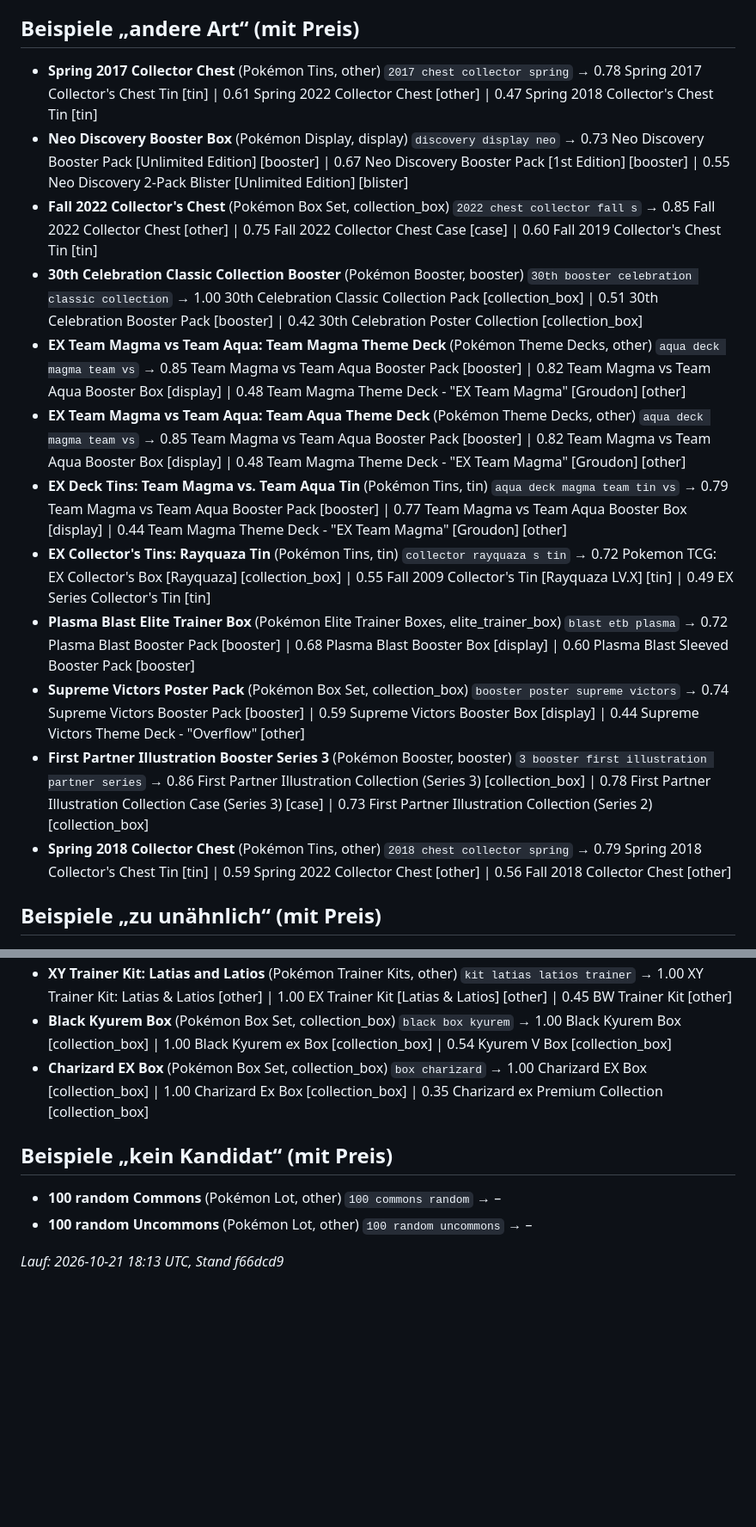
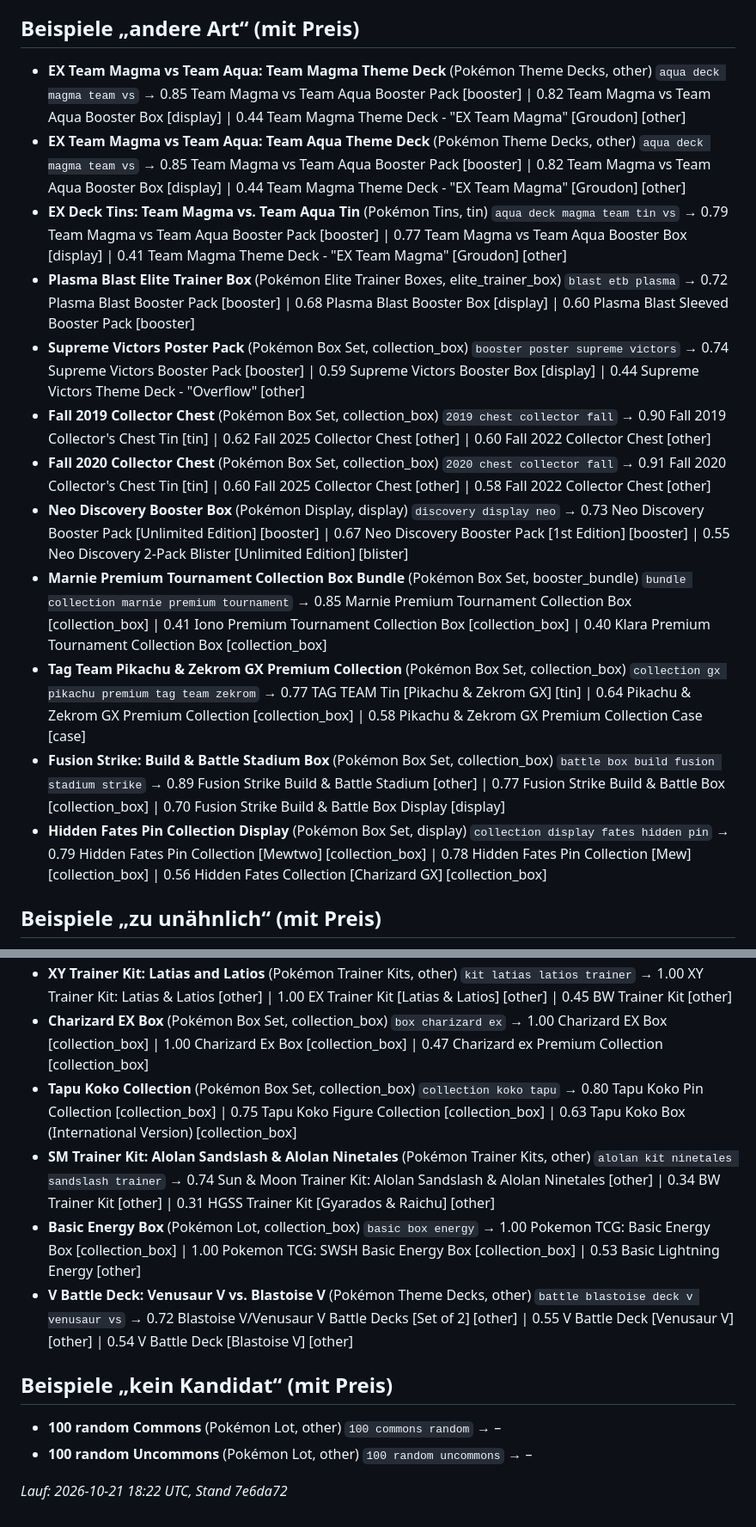
Before and after one commit to SebastianTheisen/Pokemon_Tracker, a Markdown page: docs/phase5/sealed_images_misses.md, 2 parts joined by grey strips. Shown at 86% size. Drawn GitHub-style; blank space fills up the shorter version.

```diff
--- a/docs/phase5/sealed_images_misses.md
+++ b/docs/phase5/sealed_images_misses.md
@@ -58,30 +58,30 @@
 
 ## Beispiele „andere Art“ (mit Preis)
 
-- **Spring 2017 Collector Chest** (Pokémon Tins, other) `2017 chest collector spring`
-  → 0.78 Spring 2017 Collector's Chest Tin [tin] | 0.61 Spring 2022 Collector Chest [other] | 0.47 Spring 2018 Collector's Chest Tin [tin]
-- **Neo Discovery Booster Box** (Pokémon Display, display) `discovery display neo`
-  → 0.73 Neo Discovery Booster Pack [Unlimited Edition] [booster] | 0.67 Neo Discovery Booster Pack [1st Edition] [booster] | 0.55 Neo Discovery 2-Pack Blister [Unlimited Edition] [blister]
-- **Fall 2022 Collector's Chest** (Pokémon Box Set, collection_box) `2022 chest collector fall s`
-  → 0.85 Fall 2022 Collector Chest [other] | 0.75 Fall 2022 Collector Chest Case [case] | 0.60 Fall 2019 Collector's Chest Tin [tin]
-- **30th Celebration Classic Collection Booster** (Pokémon Booster, booster) `30th booster celebration classic collection`
-  → 1.00 30th Celebration Classic Collection Pack [collection_box] | 0.51 30th Celebration Booster Pack [booster] | 0.42 30th Celebration Poster Collection [collection_box]
 - **EX Team Magma vs Team Aqua: Team Magma Theme Deck** (Pokémon Theme Decks, other) `aqua deck magma team vs`
-  → 0.85 Team Magma vs Team Aqua Booster Pack [booster] | 0.82 Team Magma vs Team Aqua Booster Box [display] | 0.48 Team Magma Theme Deck - "EX Team Magma" [Groudon] [other]
+  → 0.85 Team Magma vs Team Aqua Booster Pack [booster] | 0.82 Team Magma vs Team Aqua Booster Box [display] | 0.44 Team Magma Theme Deck - "EX Team Magma" [Groudon] [other]
 - **EX Team Magma vs Team Aqua: Team Aqua Theme Deck** (Pokémon Theme Decks, other) `aqua deck magma team vs`
-  → 0.85 Team Magma vs Team Aqua Booster Pack [booster] | 0.82 Team Magma vs Team Aqua Booster Box [display] | 0.48 Team Magma Theme Deck - "EX Team Magma" [Groudon] [other]
+  → 0.85 Team Magma vs Team Aqua Booster Pack [booster] | 0.82 Team Magma vs Team Aqua Booster Box [display] | 0.44 Team Magma Theme Deck - "EX Team Magma" [Groudon] [other]
 - **EX Deck Tins: Team Magma vs. Team Aqua Tin** (Pokémon Tins, tin) `aqua deck magma team tin vs`
-  → 0.79 Team Magma vs Team Aqua Booster Pack [booster] | 0.77 Team Magma vs Team Aqua Booster Box [display] | 0.44 Team Magma Theme Deck - "EX Team Magma" [Groudon] [other]
-- **EX Collector's Tins: Rayquaza Tin** (Pokémon Tins, tin) `collector rayquaza s tin`
-  → 0.72 Pokemon TCG: EX Collector's Box [Rayquaza] [collection_box] | 0.55 Fall 2009 Collector's Tin [Rayquaza LV.X] [tin] | 0.49 EX Series Collector's Tin [tin]
+  → 0.79 Team Magma vs Team Aqua Booster Pack [booster] | 0.77 Team Magma vs Team Aqua Booster Box [display] | 0.41 Team Magma Theme Deck - "EX Team Magma" [Groudon] [other]
 - **Plasma Blast Elite Trainer Box** (Pokémon Elite Trainer Boxes, elite_trainer_box) `blast etb plasma`
   → 0.72 Plasma Blast Booster Pack [booster] | 0.68 Plasma Blast Booster Box [display] | 0.60 Plasma Blast Sleeved Booster Pack [booster]
 - **Supreme Victors Poster Pack** (Pokémon Box Set, collection_box) `booster poster supreme victors`
   → 0.74 Supreme Victors Booster Pack [booster] | 0.59 Supreme Victors Booster Box [display] | 0.44 Supreme Victors Theme Deck - "Overflow" [other]
-- **First Partner Illustration Booster Series 3** (Pokémon Booster, booster) `3 booster first illustration partner series`
-  → 0.86 First Partner Illustration Collection (Series 3) [collection_box] | 0.78 First Partner Illustration Collection Case (Series 3) [case] | 0.73 First Partner Illustration Collection (Series 2) [collection_box]
-- **Spring 2018 Collector Chest** (Pokémon Tins, other) `2018 chest collector spring`
-  → 0.79 Spring 2018 Collector's Chest Tin [tin] | 0.59 Spring 2022 Collector Chest [other] | 0.56 Fall 2018 Collector Chest [other]
+- **Fall 2019 Collector Chest** (Pokémon Box Set, collection_box) `2019 chest collector fall`
+  → 0.90 Fall 2019 Collector's Chest Tin [tin] | 0.62 Fall 2025 Collector Chest [other] | 0.60 Fall 2022 Collector Chest [other]
+- **Fall 2020 Collector Chest** (Pokémon Box Set, collection_box) `2020 chest collector fall`
+  → 0.91 Fall 2020 Collector's Chest Tin [tin] | 0.60 Fall 2025 Collector Chest [other] | 0.58 Fall 2022 Collector Chest [other]
+- **Neo Discovery Booster Box** (Pokémon Display, display) `discovery display neo`
+  → 0.73 Neo Discovery Booster Pack [Unlimited Edition] [booster] | 0.67 Neo Discovery Booster Pack [1st Edition] [booster] | 0.55 Neo Discovery 2-Pack Blister [Unlimited Edition] [blister]
+- **Marnie Premium Tournament Collection Box Bundle** (Pokémon Box Set, booster_bundle) `bundle collection marnie premium tournament`
+  → 0.85 Marnie Premium Tournament Collection Box [collection_box] | 0.41 Iono Premium Tournament Collection Box [collection_box] | 0.40 Klara Premium Tournament Collection Box [collection_box]
+- **Tag Team Pikachu & Zekrom GX Premium Collection** (Pokémon Box Set, collection_box) `collection gx pikachu premium tag team zekrom`
+  → 0.77 TAG TEAM Tin [Pikachu & Zekrom GX] [tin] | 0.64 Pikachu & Zekrom GX Premium Collection [collection_box] | 0.58 Pikachu & Zekrom GX Premium Collection Case [case]
+- **Fusion Strike: Build & Battle Stadium Box** (Pokémon Box Set, collection_box) `battle box build fusion stadium strike`
+  → 0.89 Fusion Strike Build & Battle Stadium [other] | 0.77 Fusion Strike Build & Battle Box [collection_box] | 0.70 Fusion Strike Build & Battle Box Display [display]
+- **Hidden Fates Pin Collection Display** (Pokémon Box Set, display) `collection display fates hidden pin`
+  → 0.79 Hidden Fates Pin Collection [Mewtwo] [collection_box] | 0.78 Hidden Fates Pin Collection [Mew] [collection_box] | 0.56 Hidden Fates Collection [Charizard GX] [collection_box]
 
 ## Beispiele „zu unähnlich“ (mit Preis)
 
@@ -133,9 +127,15 @@
 - **XY Trainer Kit: Latias and Latios** (Pokémon Trainer Kits, other) `kit latias latios trainer`
   → 1.00 XY Trainer Kit: Latias & Latios [other] | 1.00 EX Trainer Kit [Latias & Latios] [other] | 0.45 BW Trainer Kit [other]
-- **Black Kyurem Box** (Pokémon Box Set, collection_box) `black box kyurem`
-  → 1.00 Black Kyurem Box [collection_box] | 1.00 Black Kyurem ex Box [collection_box] | 0.54 Kyurem V Box [collection_box]
-- **Charizard EX Box** (Pokémon Box Set, collection_box) `box charizard`
-  → 1.00 Charizard EX Box [collection_box] | 1.00 Charizard Ex Box [collection_box] | 0.35 Charizard ex Premium Collection [collection_box]
+- **Charizard EX Box** (Pokémon Box Set, collection_box) `box charizard ex`
+  → 1.00 Charizard EX Box [collection_box] | 1.00 Charizard Ex Box [collection_box] | 0.47 Charizard ex Premium Collection [collection_box]
+- **Tapu Koko Collection** (Pokémon Box Set, collection_box) `collection koko tapu`
+  → 0.80 Tapu Koko Pin Collection [collection_box] | 0.75 Tapu Koko Figure Collection [collection_box] | 0.63 Tapu Koko Box (International Version) [collection_box]
+- **SM Trainer Kit: Alolan Sandslash & Alolan Ninetales** (Pokémon Trainer Kits, other) `alolan kit ninetales sandslash trainer`
+  → 0.74 Sun & Moon Trainer Kit: Alolan Sandslash & Alolan Ninetales [other] | 0.34 BW Trainer Kit [other] | 0.31 HGSS Trainer Kit [Gyarados & Raichu] [other]
+- **Basic Energy Box** (Pokémon Lot, collection_box) `basic box energy`
+  → 1.00 Pokemon TCG: Basic Energy Box [collection_box] | 1.00 Pokemon TCG: SWSH Basic Energy Box [collection_box] | 0.53 Basic Lightning Energy [other]
+- **V Battle Deck: Venusaur V vs. Blastoise V** (Pokémon Theme Decks, other) `battle blastoise deck v venusaur vs`
+  → 0.72 Blastoise V/Venusaur V Battle Decks [Set of 2] [other] | 0.55 V Battle Deck [Venusaur V] [other] | 0.54 V Battle Deck [Blastoise V] [other]
 
 ## Beispiele „kein Kandidat“ (mit Preis)
 
@@ -145,4 +145,4 @@
   → –
 
 
-_Lauf: 2026-10-21 18:13 UTC, Stand f66dcd9_
+_Lauf: 2026-10-21 18:22 UTC, Stand 7e6da72_
```
Also changed, not shown: other parts of docs/phase5/sealed_images_misses.md (+63 -69 lines).
